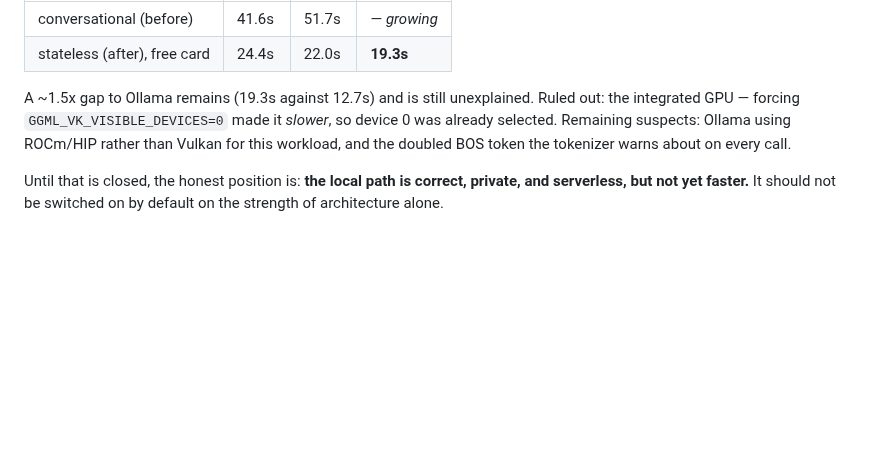
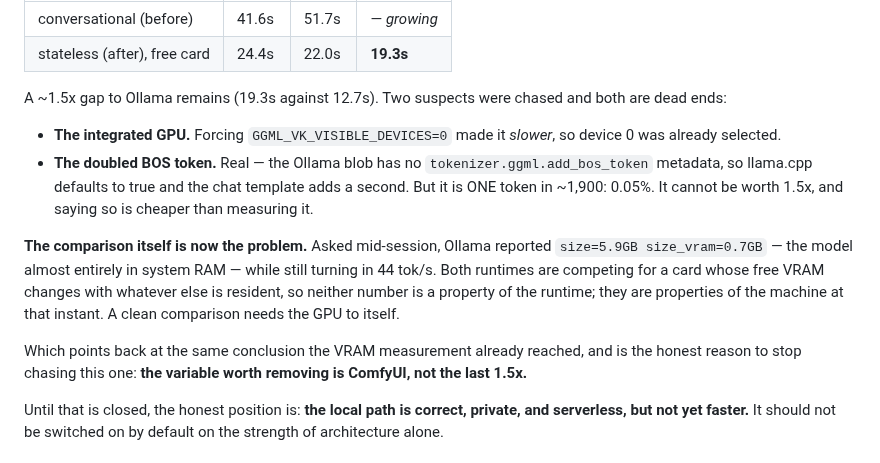
Before and after one commit to nc262/mythforge, a Markdown page: godot/docs/Architecture-InProcess.md, the part around the change. GitHub-like rendering; blank space fills up the shorter version.

Commit message:
docs: stop chasing the last 1.5x — the comparison is the problem
Two suspects chased, both dead ends, both recorded rather than left open:

The integrated GPU is ruled out — forcing GGML_VK_VISIBLE_DEVICES=0 made it
slower, so device 0 was already selected.

The doubled BOS token is real (the Ollama blob carries no
tokenizer.ggml.add_bos_token, so llama.cpp defaults to true and the chat
template adds a second) but it is ONE token in ~1,900. It cannot be worth 1.5x,
and arithmetic is cheaper than a benchmark.

The useful finding is that the comparison itself has stopped meaning anything.
Asked mid-session, Ollama reported size=5.9GB with size_vram=0.7GB — the model
almost entirely in system RAM — while still turning in 44 tok/s. Both runtimes
are competing for a card whose free VRAM depends on whatever else is resident,
so these are not properties of the runtimes, they are properties of the machine
at that instant.

That points back where the VRAM measurement already pointed: the variable worth
removing is ComfyUI, not the last 1.5x.

Co-Authored-By: Claude Opus 5 <noreply@anthropic.com>

```diff
--- a/godot/docs/Architecture-InProcess.md
+++ b/godot/docs/Architecture-InProcess.md
@@ -242,11 +242,26 @@ cost what the first one did:
 | conversational (before) | 41.6s | 51.7s | — *growing* |
 | stateless (after), free card | 24.4s | 22.0s | **19.3s** |
 
-A ~1.5x gap to Ollama remains (19.3s against 12.7s) and is still unexplained.
-Ruled out: the integrated GPU — forcing `GGML_VK_VISIBLE_DEVICES=0` made it
-*slower*, so device 0 was already selected. Remaining suspects: Ollama using
-ROCm/HIP rather than Vulkan for this workload, and the doubled BOS token the
-tokenizer warns about on every call.
+A ~1.5x gap to Ollama remains (19.3s against 12.7s). Two suspects were chased
+and both are dead ends:
+
+- **The integrated GPU.** Forcing `GGML_VK_VISIBLE_DEVICES=0` made it *slower*,
+  so device 0 was already selected.
+- **The doubled BOS token.** Real — the Ollama blob has no
+  `tokenizer.ggml.add_bos_token` metadata, so llama.cpp defaults to true and the
+  chat template adds a second. But it is ONE token in ~1,900: 0.05%. It cannot
+  be worth 1.5x, and saying so is cheaper than measuring it.
+
+**The comparison itself is now the problem.** Asked mid-session, Ollama reported
+`size=5.9GB size_vram=0.7GB` — the model almost entirely in system RAM — while
+still turning in 44 tok/s. Both runtimes are competing for a card whose free
+VRAM changes with whatever else is resident, so neither number is a property of
+the runtime; they are properties of the machine at that instant. A clean
+comparison needs the GPU to itself.
+
+Which points back at the same conclusion the VRAM measurement already reached,
+and is the honest reason to stop chasing this one: **the variable worth removing
+is ComfyUI, not the last 1.5x.**
 
 Until that is closed, the honest position is: **the local path is correct,
 private, and serverless, but not yet faster.** It should not be switched on by
```
